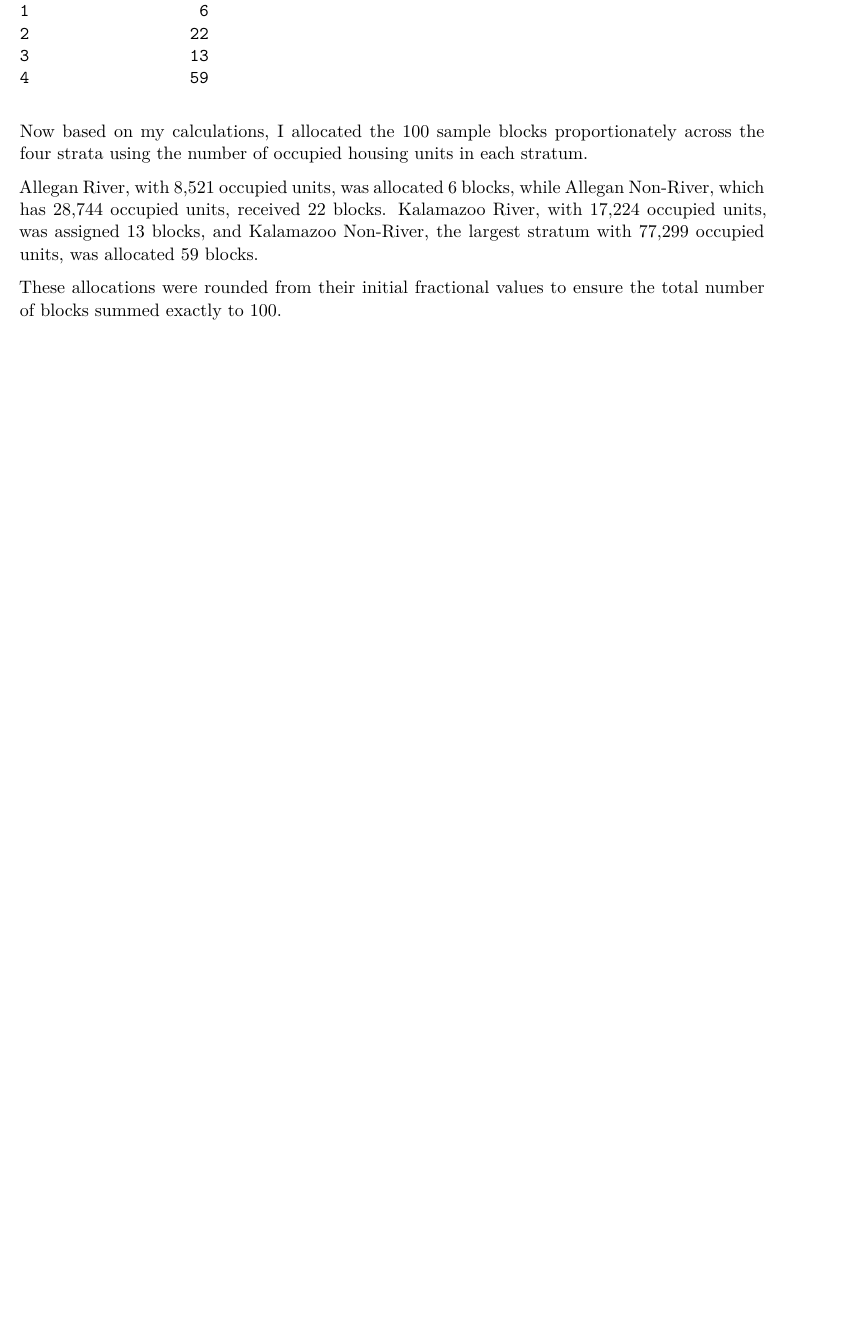
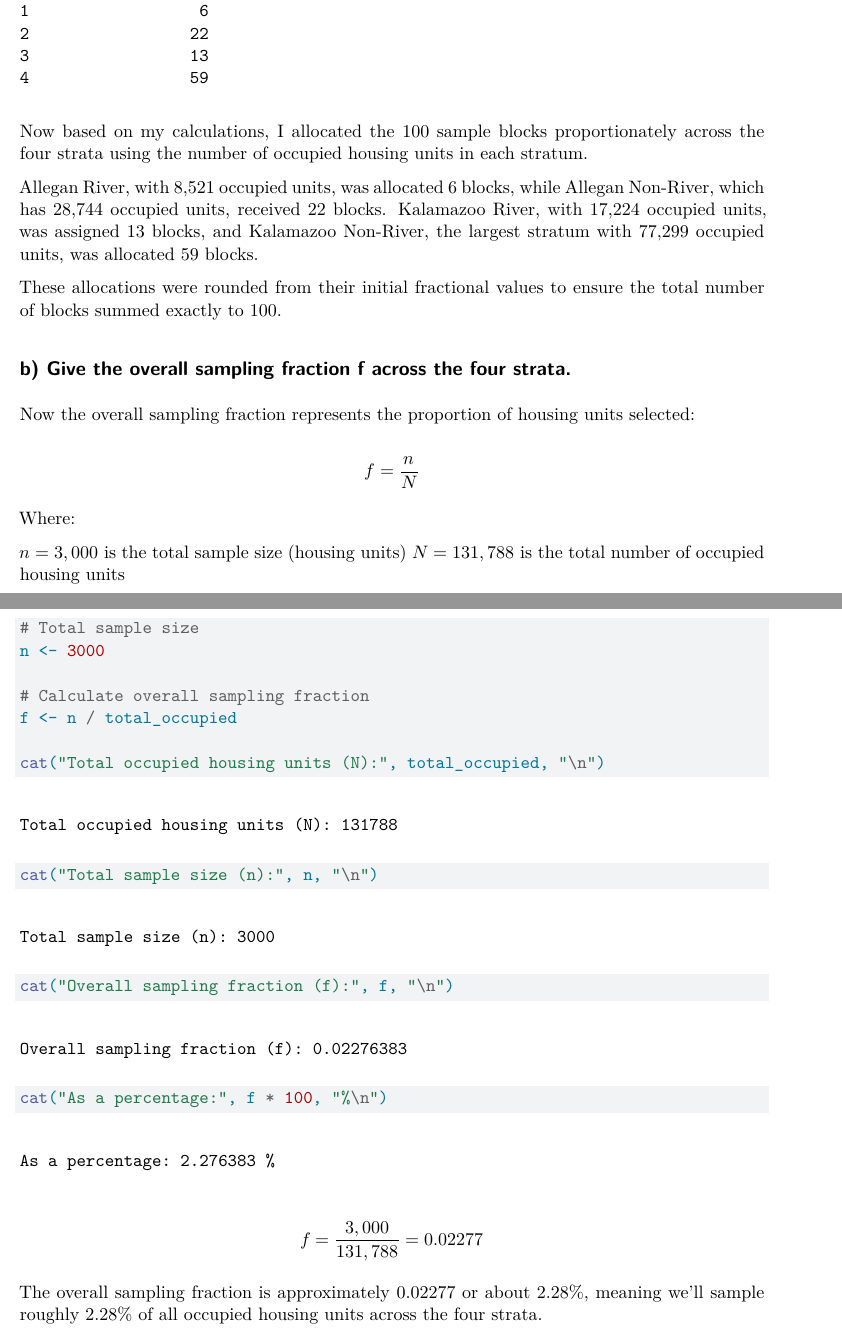
Before and after one commit to namo507/SURV-625, a Quarto document (HW5.qmd): part of page 3 of 3 before the commit and two parts of pages 3 and 4 of 4 after it, the two joined at a grey line, cut so that both start at the same text, the shorter picture padded with empty space. Rendered offline with R 4.5, knitr and Pandoc in place of Quarto, then LaTeX, with nearby package versions.

Commit message:
b part done

````diff
--- a/HW5.qmd
+++ b/HW5.qmd
@@ -112,3 +112,32 @@ Now based on my calculations, I allocated the 100 sample blocks proportionately
 Allegan River, with 8,521 occupied units, was allocated 6 blocks, while Allegan Non-River, which has 28,744 occupied units, received 22 blocks. Kalamazoo River, with 17,224 occupied units, was assigned 13 blocks, and Kalamazoo Non-River, the largest stratum with 77,299 occupied units, was allocated 59 blocks.
 
 These allocations were rounded from their initial fractional values to ensure the total number of blocks summed exactly to 100.
+
+## b)  Give the overall sampling fraction f across the four strata.
+
+Now the overall sampling fraction represents the proportion of housing units selected:
+
+$$f = \frac{n}{N}$$
+
+Where:
+
+$n = 3,000$ is the total sample size (housing units)
+$N = 131,788$ is the total number of occupied housing units
+
+```{r}
+# Total sample size
+n <- 3000
+
+# Calculate overall sampling fraction
+f <- n / total_occupied
+
+cat("Total occupied housing units (N):", total_occupied, "\n")
+cat("Total sample size (n):", n, "\n")
+cat("Overall sampling fraction (f):", f, "\n")
+cat("As a percentage:", f * 100, "%\n")
+```
+
+
+$$f = \frac{3,000}{131,788} = 0.02277$$
+
+The overall sampling fraction is approximately 0.02277 or about 2.28%, meaning we'll sample roughly 2.28% of all occupied housing units across the four strata.
````
